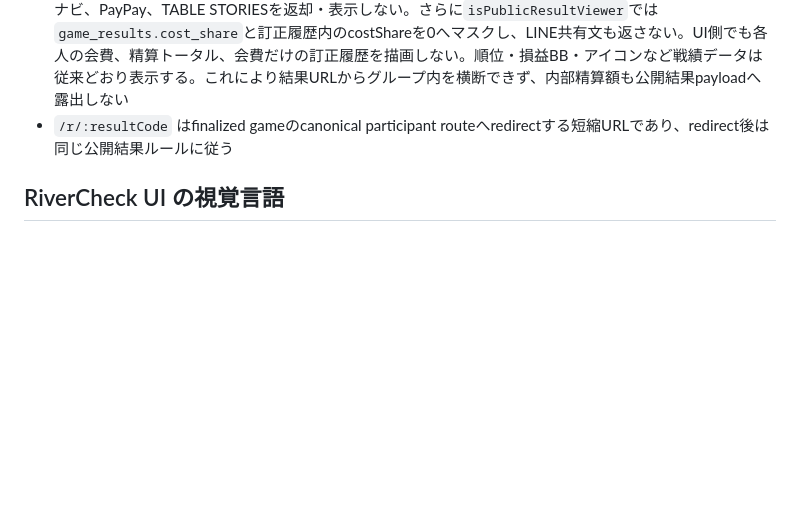
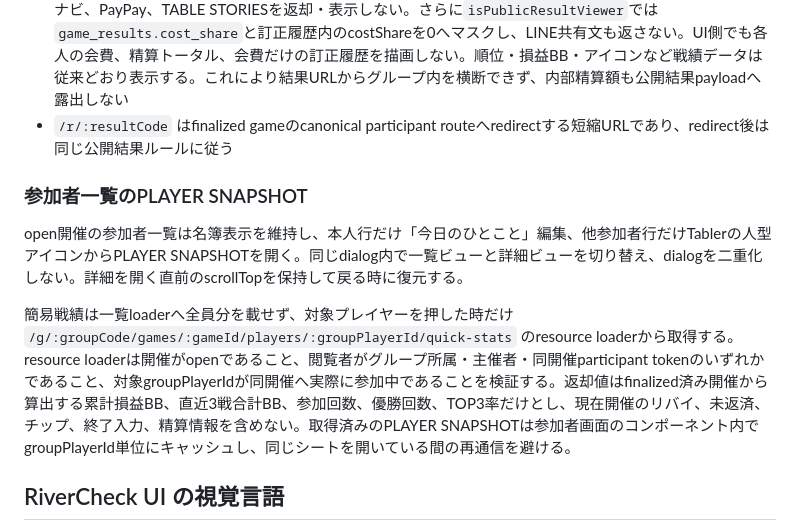
Before and after one commit to kztkn/RiverCheck, a Markdown page: docs/architecture.md, the part around the change. Rendered like a GitHub page; blank space fills up the shorter version.

Commit message:
docs: document player snapshot architecture

```diff
--- a/docs/architecture.md
+++ b/docs/architecture.md
@@ -238,6 +238,12 @@ UI はアバターと縦ラインを軸にしたミニマルな時系列表示
 - finalizedの未所属ゲストは `canBrowseGroup=false` とし、ヘッダーメニュー、player statsリンク、過去開催ナビ、PayPay、TABLE STORIESを返却・表示しない。さらに`isPublicResultViewer`では`game_results.cost_share`と訂正履歴内のcostShareを0へマスクし、LINE共有文も返さない。UI側でも各人の会費、精算トータル、会費だけの訂正履歴を描画しない。順位・損益BB・アイコンなど戦績データは従来どおり表示する。これにより結果URLからグループ内を横断できず、内部精算額も公開結果payloadへ露出しない
 - `/r/:resultCode` はfinalized gameのcanonical participant routeへredirectする短縮URLであり、redirect後は同じ公開結果ルールに従う
 
+### 参加者一覧のPLAYER SNAPSHOT
+
+open開催の参加者一覧は名簿表示を維持し、本人行だけ「今日のひとこと」編集、他参加者行だけTablerの人型アイコンからPLAYER SNAPSHOTを開く。同じdialog内で一覧ビューと詳細ビューを切り替え、dialogを二重化しない。詳細を開く直前のscrollTopを保持して戻る時に復元する。
+
+簡易戦績は一覧loaderへ全員分を載せず、対象プレイヤーを押した時だけ `/g/:groupCode/games/:gameId/players/:groupPlayerId/quick-stats` のresource loaderから取得する。resource loaderは開催がopenであること、閲覧者がグループ所属・主催者・同開催participant tokenのいずれかであること、対象groupPlayerIdが同開催へ実際に参加中であることを検証する。返却値はfinalized済み開催から算出する累計損益BB、直近3戦合計BB、参加回数、優勝回数、TOP3率だけとし、現在開催のリバイ、未返済、チップ、終了入力、精算情報を含めない。取得済みのPLAYER SNAPSHOTは参加者画面のコンポーネント内でgroupPlayerId単位にキャッシュし、同じシートを開いている間の再通信を避ける。
+
 ## RiverCheck UI の視覚言語
 
 - RiverCheck はポーカーテーブル上の道具や情報を連想できる、深緑を基調とした落ち着いた卓上UIを優先する。
```
